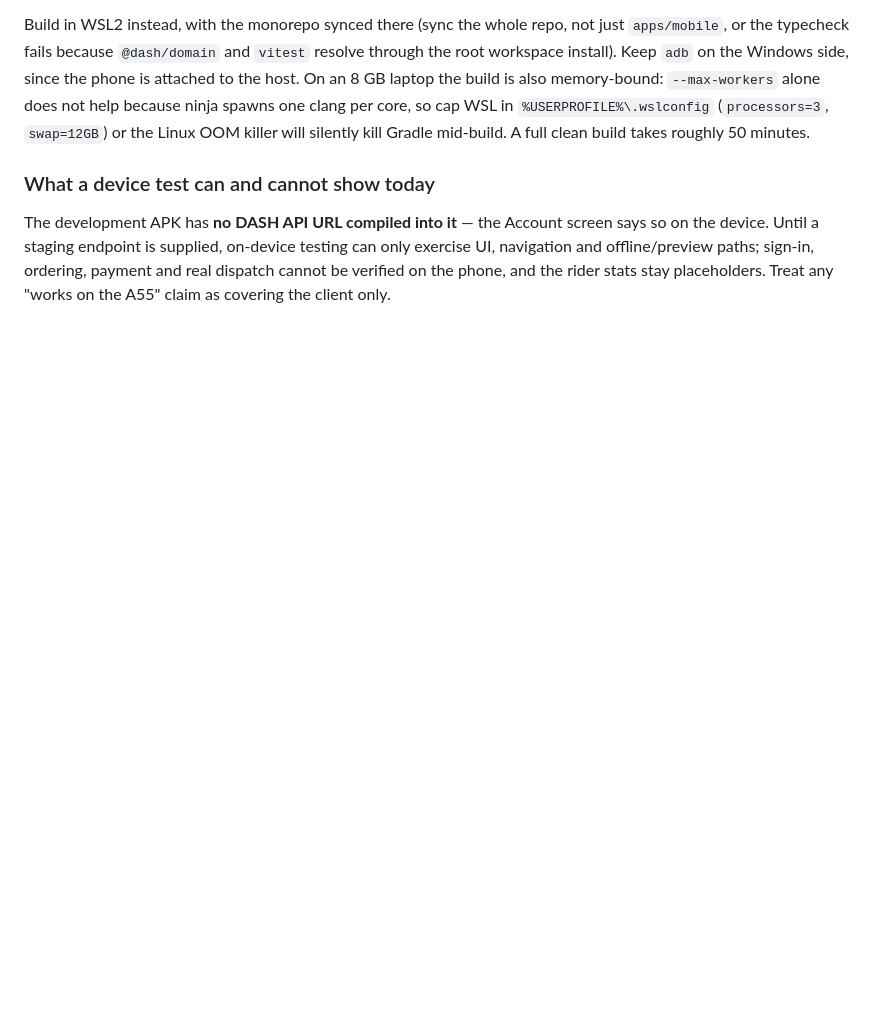
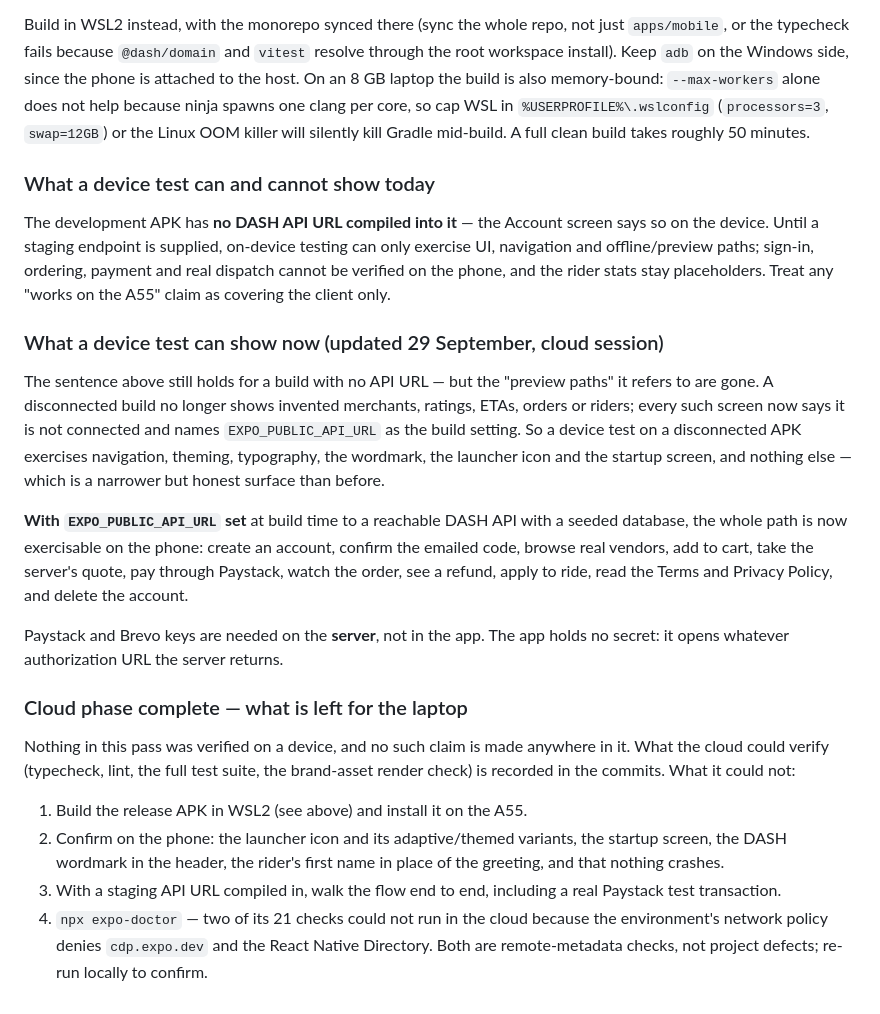
Before and after one commit to Dash-World-Limited/DASH-APP, a Markdown page: docs/release/V2-HANDOFF.md, the part around one of its changes. GitHub-like rendering; blank space fills up the shorter version.

```diff
--- a/docs/release/V2-HANDOFF.md
+++ b/docs/release/V2-HANDOFF.md
@@ -147,3 +156,40 @@ testing can only exercise UI, navigation and offline/preview paths; sign-in,
 ordering, payment and real dispatch cannot be verified on the phone, and the
 rider stats stay placeholders. Treat any "works on the A55" claim as covering
 the client only.
+
+### What a device test can show now (updated 29 September, cloud session)
+
+The sentence above still holds for a build with no API URL — but the "preview
+paths" it refers to are gone. A disconnected build no longer shows invented
+merchants, ratings, ETAs, orders or riders; every such screen now says it is
+not connected and names `EXPO_PUBLIC_API_URL` as the build setting. So a
+device test on a disconnected APK exercises navigation, theming, typography,
+the wordmark, the launcher icon and the startup screen, and nothing else —
+which is a narrower but honest surface than before.
+
+**With `EXPO_PUBLIC_API_URL` set** at build time to a reachable DASH API with a
+seeded database, the whole path is now exercisable on the phone: create an
+account, confirm the emailed code, browse real vendors, add to cart, take the
+server's quote, pay through Paystack, watch the order, see a refund, apply to
+ride, read the Terms and Privacy Policy, and delete the account.
+
+Paystack and Brevo keys are needed on the **server**, not in the app. The app
+holds no secret: it opens whatever authorization URL the server returns.
+
+### Cloud phase complete — what is left for the laptop
+
+Nothing in this pass was verified on a device, and no such claim is made
+anywhere in it. What the cloud could verify (typecheck, lint, the full test
+suite, the brand-asset render check) is recorded in the commits. What it
+could not:
+
+1. Build the release APK in WSL2 (see above) and install it on the A55.
+2. Confirm on the phone: the launcher icon and its adaptive/themed variants,
+   the startup screen, the DASH wordmark in the header, the rider's first name
+   in place of the greeting, and that nothing crashes.
+3. With a staging API URL compiled in, walk the flow end to end, including a
+   real Paystack test transaction.
+4. `npx expo-doctor` — two of its 21 checks could not run in the cloud because
+   the environment's network policy denies `cdp.expo.dev` and the React Native
+   Directory. Both are remote-metadata checks, not project defects; re-run
+   locally to confirm.
```
Also changed, not shown: other parts of docs/release/V2-HANDOFF.md (+27 -18 lines), docs/release/V2-FEATURE-AUDIT.md (added, +70 -0 lines).
